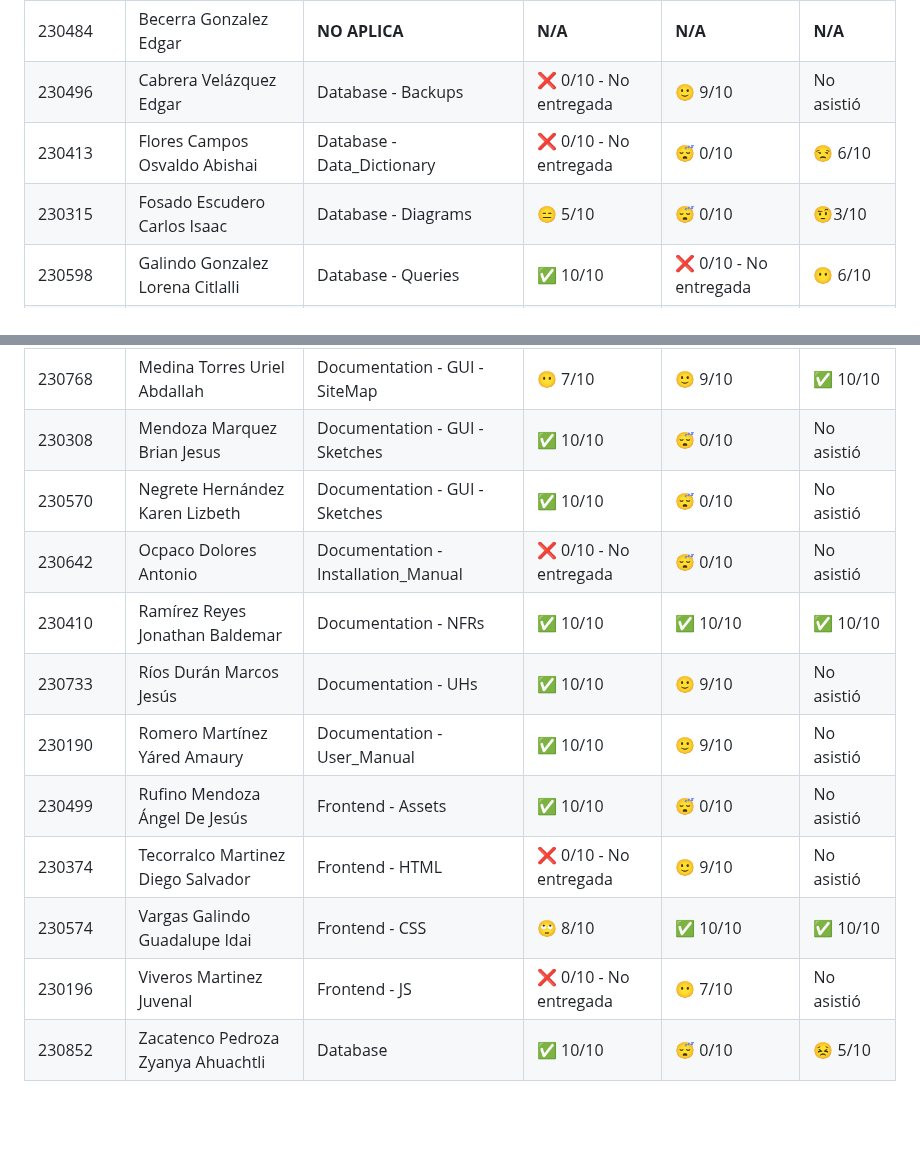
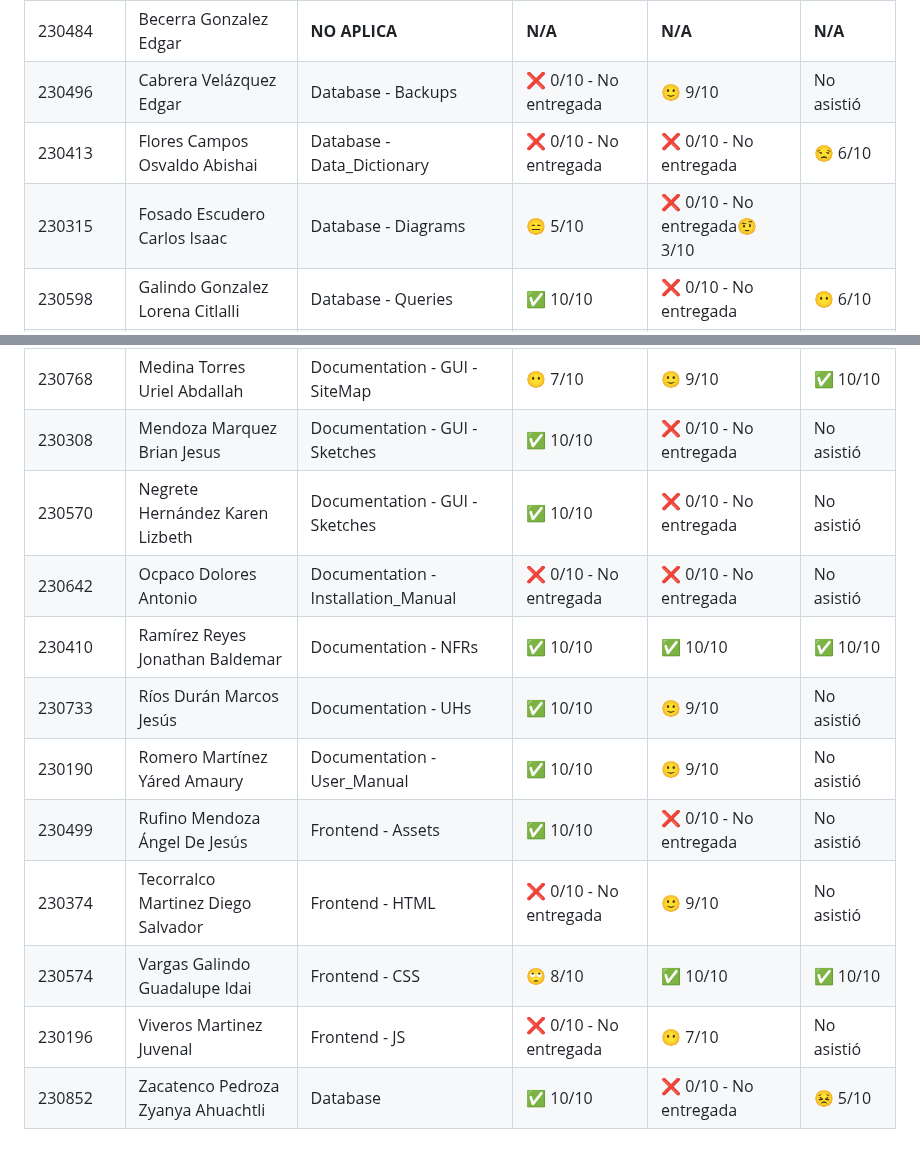
Before and after one commit to MTI-MarcoRH/Integradora_Practica06_ramales_3b_matricula, a Markdown page: README.md, 2 parts joined by grey strips. GitHub-like rendering; blank space fills up the shorter version.

Commit message:
Actualización de Calificaciones
Ejercicio B y Asesoria Ramales

```diff
--- a/README.md
+++ b/README.md
@@ -39,8 +39,8 @@
 |230693|Balderas Gomez Dulce|Backend - PHP| 🤨 6/10| 🙄 8/10 | 🤨 6/10 |
 |230484|Becerra Gonzalez Edgar|**NO APLICA**| **N/A**| **N/A** | **N/A** |
 |230496|Cabrera Velázquez Edgar|Database - Backups|❌ 0/10 - No entregada |🙂 9/10| No asistió |
-|230413|Flores Campos Osvaldo Abishai|Database - Data_Dictionary|❌ 0/10 - No entregada|😴 0/10 | 😒 6/10|
-|230315|Fosado Escudero Carlos Isaac|Database - Diagrams|😑 5/10|😴 0/10 |🤨3/10 |
+|230413|Flores Campos Osvaldo Abishai|Database - Data_Dictionary|❌ 0/10 - No entregada|❌ 0/10 - No entregada | 😒 6/10|
+|230315|Fosado Escudero Carlos Isaac|Database - Diagrams|😑 5/10|❌ 0/10 - No entregada🤨3/10 |
 |230598|Galindo Gonzalez Lorena Citlalli|Database - Queries|✅ 10/10|❌ 0/10 - No entregada|😶 6/10 |
 |230297|González Peralta Esther|Database - Scripts|✅ 10/10|😶 7/10 |😥 6/10|
 |230350|Guzmán Barrera Abril|Database - Triggers|🙄 8/10|🙂 9/10 | No asistió |
@@ -50,14 +50,14 @@
 |230415|Lopez Neri Ana Daniela|Documentation - GUI - Mockups |😶 7/10| 🙂 9/10 |🙂 9/10 |
 |230166|Martinez Otero Josue Atlai| Documentation - GUI - Prototype |✅ 10/10|🙂 9/10 | 😶 7/10 |
 |230768|Medina Torres Uriel Abdallah|Documentation - GUI - SiteMap |😶 7/10|🙂 9/10 |✅ 10/10|
-|230308|Mendoza Marquez Brian Jesus|Documentation - GUI - Sketches|✅ 10/10|😴 0/10 |No asistió|
-|230570|Negrete Hernández Karen Lizbeth|Documentation - GUI - Sketches|✅ 10/10|😴 0/10 | No asistió |
-|230642|Ocpaco Dolores Antonio|Documentation - Installation_Manual|❌ 0/10 - No entregada|😴 0/10 | No asistió |
+|230308|Mendoza Marquez Brian Jesus|Documentation - GUI - Sketches|✅ 10/10|❌ 0/10 - No entregada |No asistió|
+|230570|Negrete Hernández Karen Lizbeth|Documentation - GUI - Sketches|✅ 10/10|❌ 0/10 - No entregada | No asistió |
+|230642|Ocpaco Dolores Antonio|Documentation - Installation_Manual|❌ 0/10 - No entregada|❌ 0/10 - No entregada| No asistió |
 |230410|Ramírez Reyes Jonathan Baldemar|Documentation - NFRs|✅ 10/10|✅ 10/10 |✅ 10/10|
 |230733|Ríos Durán Marcos Jesús|Documentation - UHs|✅ 10/10|🙂 9/10 | No asistió |
 |230190|Romero Martínez Yáred Amaury|Documentation - User_Manual|✅ 10/10|🙂 9/10 | No asistió |
-|230499|Rufino Mendoza Ángel De Jesús|Frontend - Assets|✅ 10/10|😴 0/10 | No asistió |
+|230499|Rufino Mendoza Ángel De Jesús|Frontend - Assets|✅ 10/10|❌ 0/10 - No entregada| No asistió |
 |230374|Tecorralco Martinez Diego Salvador|Frontend - HTML|❌ 0/10 - No entregada|🙂 9/10 | No asistió |
 |230574|Vargas Galindo Guadalupe Idai|Frontend - CSS|🙄 8/10|✅ 10/10 | ✅ 10/10|
 |230196|Viveros Martinez Juvenal|Frontend - JS|❌ 0/10 - No entregada| 😶 7/10 | No asistió |
-|230852|Zacatenco Pedroza Zyanya Ahuachtli|Database|✅ 10/10|😴 0/10 |😣 5/10 |
+|230852|Zacatenco Pedroza Zyanya Ahuachtli|Database|✅ 10/10|❌ 0/10 - No entregada|😣 5/10 |
```
